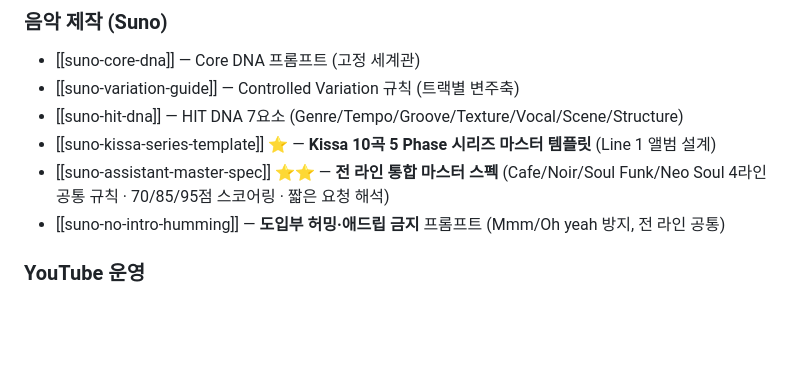
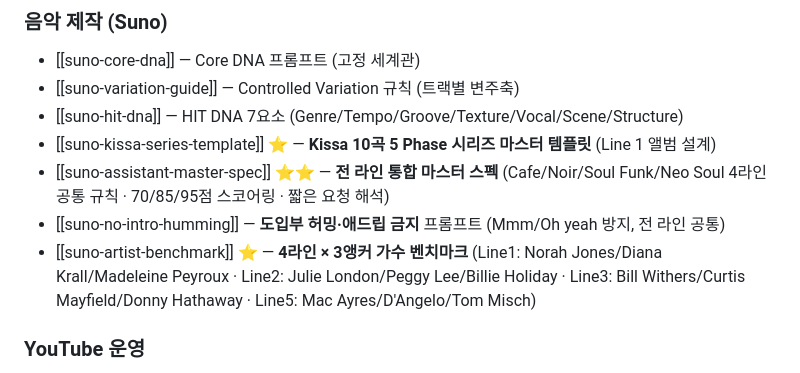
Before and after one commit to koreaemotion1004-cpu/playlist, a Markdown page: wiki/index.md, the part around the change. GitHub-like rendering; blank space fills up the shorter version.

```diff
--- a/wiki/index.md
+++ b/wiki/index.md
@@ -75,6 +75,7 @@ AI가 매 세션마다 이 위키를 참조하여 일관된 품질의 아웃풋
 - [[suno-kissa-series-template]] ⭐ — **Kissa 10곡 5 Phase 시리즈 마스터 템플릿** (Line 1 앨범 설계)
 - [[suno-assistant-master-spec]] ⭐⭐ — **전 라인 통합 마스터 스펙** (Cafe/Noir/Soul Funk/Neo Soul 4라인 공통 규칙 · 70/85/95점 스코어링 · 짧은 요청 해석)
 - [[suno-no-intro-humming]] — **도입부 허밍·애드립 금지** 프롬프트 (Mmm/Oh yeah 방지, 전 라인 공통)
+- [[suno-artist-benchmark]] ⭐ — **4라인 × 3앵커 가수 벤치마크** (Line1: Norah Jones/Diana Krall/Madeleine Peyroux · Line2: Julie London/Peggy Lee/Billie Holiday · Line3: Bill Withers/Curtis Mayfield/Donny Hathaway · Line5: Mac Ayres/D'Angelo/Tom Misch)
 
 ### YouTube 운영
 - [[title-direction-master]] ⭐ — **제목 생성 마스터 전략 (A/B 이중 공식)**
```
Also changed, not shown: wiki/suno-artist-benchmark.md (added, +314 -0 lines), wiki/workflow.md (+18 -1 lines).
